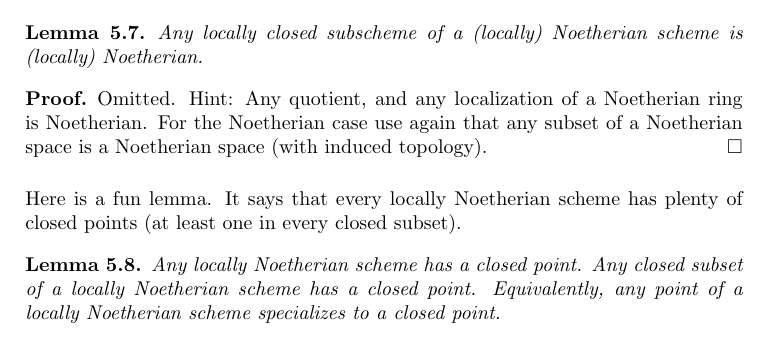
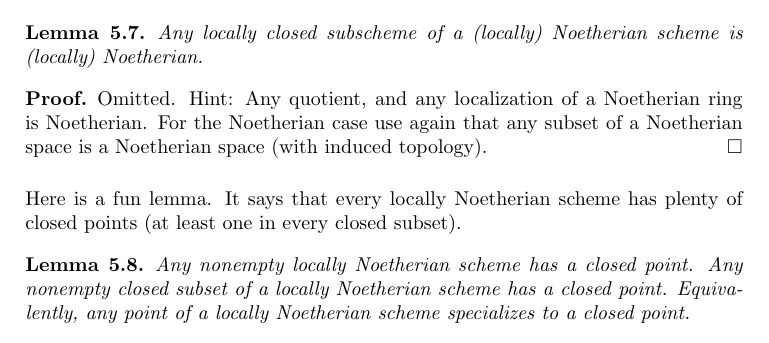
Before and after one commit to stacks/stacks-project, a LaTeX document (properties.tex): part of page 6 of 44, cut so that both start at the same text. Compiled offline with pdfLaTeX.

Commit message:
Fix statement existence closed points
Thanks to Antoine Chambert-Loir
http://stacks.math.columbia.edu/tag/02IL#comment-1073

```diff
--- a/properties.tex
+++ b/properties.tex
@@ -505,8 +505,8 @@ closed points (at least one in every closed subset).
 
 \begin{lemma}
 \label{lemma-locally-Noetherian-closed-point}
-Any locally Noetherian scheme has a closed point.
-Any closed subset of a locally Noetherian scheme has a closed point.
+Any nonempty locally Noetherian scheme has a closed point.
+Any nonempty closed subset of a locally Noetherian scheme has a closed point.
 Equivalently, any point of a locally Noetherian scheme specializes
 to a closed point.
 \end{lemma}
```
Also changed, not shown: 1 other file.
